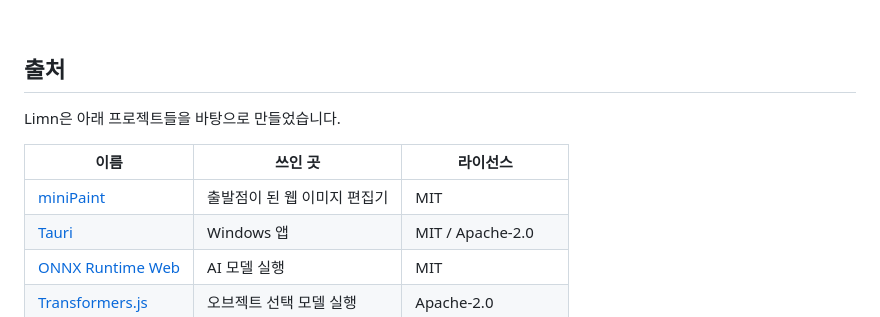
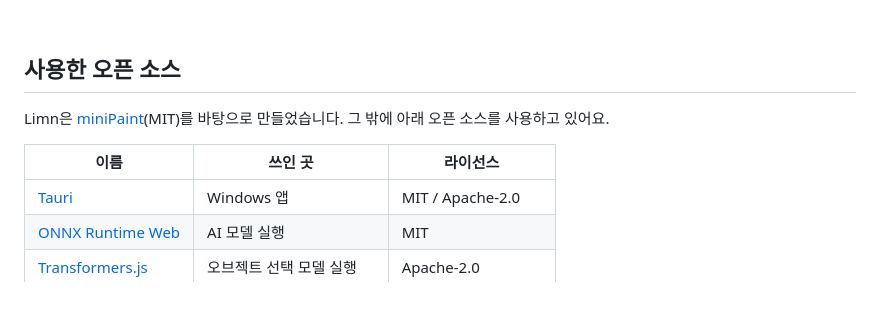
Before and after one commit to Crowtit517/Limn_Photo, a Markdown page: README.md, the part around the change. Drawn GitHub-style.

Commit message:
README: 출처를 사용한 오픈 소스로 바꾸고 miniPaint를 따로 밝히기
Co-Authored-By: Claude Opus 5.5 <noreply@anthropic.com>

```diff
--- a/README.md
+++ b/README.md
@@ -168,13 +168,13 @@ tools/            실행, 빌드, 모델 받기 스크립트
 
 <br>
 
-## 출처
+## 사용한 오픈 소스
 
-Limn은 아래 프로젝트들을 바탕으로 만들었습니다.
+Limn은 [miniPaint](https://github.com/viliusle/miniPaint)(MIT)를 바탕으로 만들었습니다.
+그 밖에 아래 오픈 소스를 사용하고 있어요.
 
 | 이름 | 쓰인 곳 | 라이선스 |
 |---|---|---|
-| [miniPaint](https://github.com/viliusle/miniPaint) | 출발점이 된 웹 이미지 편집기 | MIT |
 | [Tauri](https://tauri.app/) | Windows 앱 | MIT / Apache-2.0 |
 | [ONNX Runtime Web](https://onnxruntime.ai/) | AI 모델 실행 | MIT |
 | [Transformers.js](https://github.com/huggingface/transformers.js) | 오브젝트 선택 모델 실행 | Apache-2.0 |
```
